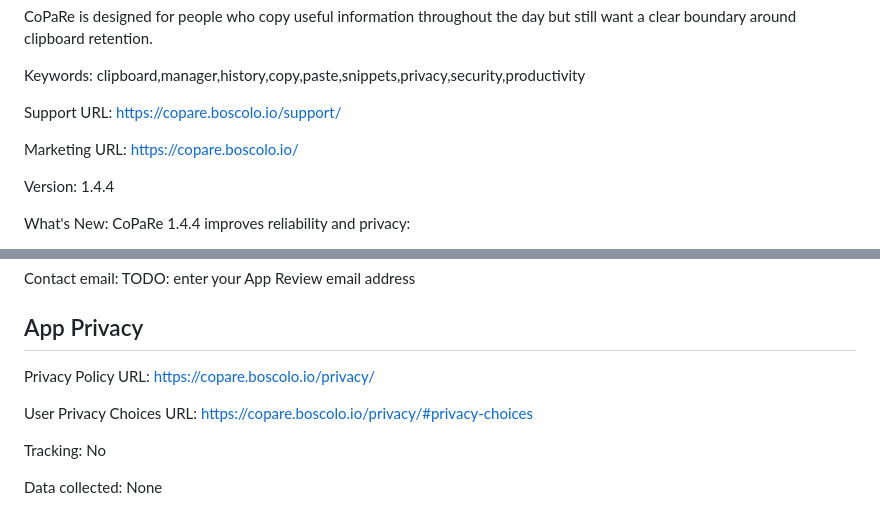
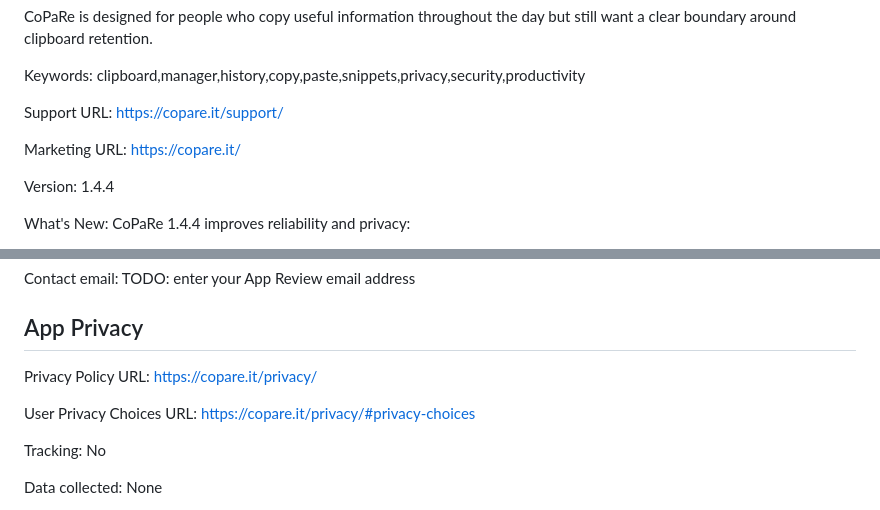
Before and after one commit to mane/CoPaRe, a Markdown page: release/APP_STORE_METADATA_en-US.md, 2 parts joined by grey strips. Drawn GitHub-style.

Commit message:
docs: fix App Store metadata URLs

```diff
--- a/release/APP_STORE_METADATA_en-US.md
+++ b/release/APP_STORE_METADATA_en-US.md
@@ -62,10 +62,10 @@ Keywords:
 clipboard,manager,history,copy,paste,snippets,privacy,security,productivity
 
 Support URL:
-https://copare.boscolo.io/support/
+https://copare.it/support/
 
 Marketing URL:
-https://copare.boscolo.io/
+https://copare.it/
 
 Version:
 1.4.4
@@ -114,10 +114,10 @@ TODO: enter your App Review email address
 ## App Privacy
 
 Privacy Policy URL:
-https://copare.boscolo.io/privacy/
+https://copare.it/privacy/
 
 User Privacy Choices URL:
-https://copare.boscolo.io/privacy/#privacy-choices
+https://copare.it/privacy/#privacy-choices
 
 Tracking:
 No
```
